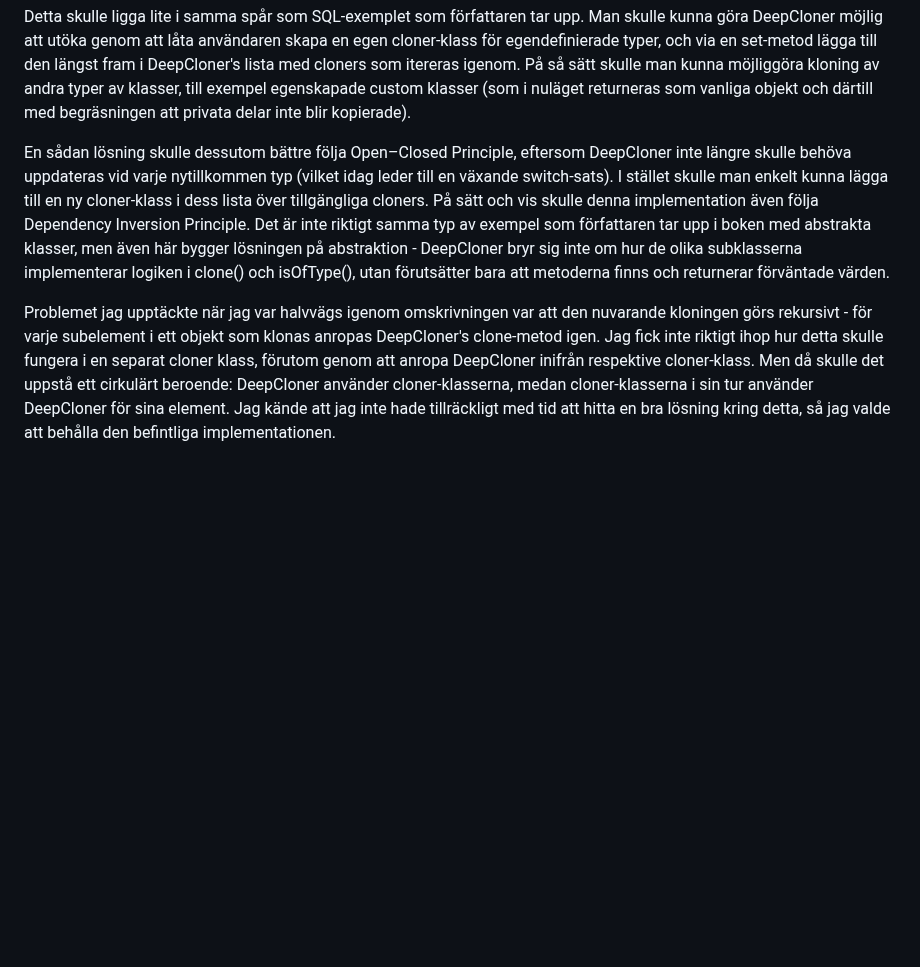
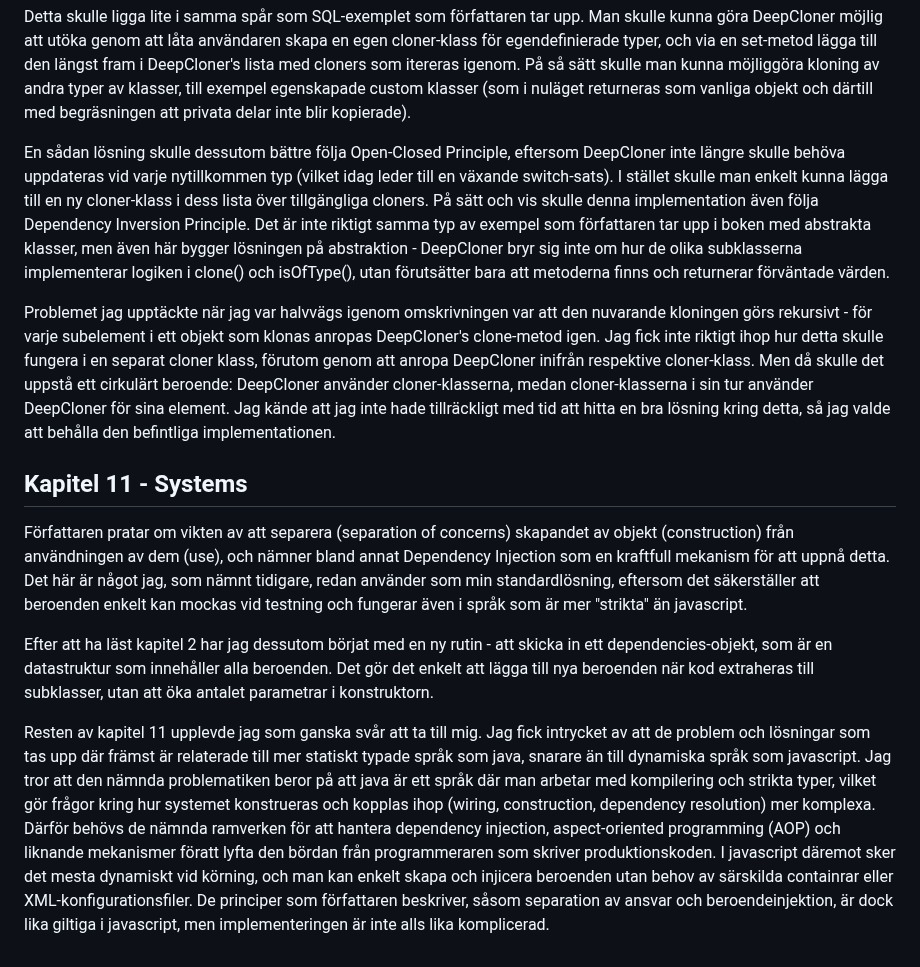
Before and after one commit to JuliaLind/1DV610-L3, a Markdown page: reflection.md, the part around one of its changes. Rendered like a GitHub page; blank space fills up the shorter version.

Commit message:
Add reflections on chapter 11

```diff
--- a/reflection.md
+++ b/reflection.md
@@ -1043,6 +1043,14 @@ return value // primitiv typ eller funktion
 
 Detta skulle ligga lite i samma spår som SQL-exemplet som författaren tar upp. Man skulle kunna göra DeepCloner möjlig att utöka genom att låta användaren skapa en egen cloner-klass för egendefinierade typer, och via en set-metod lägga till den längst fram i DeepCloner's lista med cloners som itereras igenom. På så sätt skulle man kunna möjliggöra kloning av andra typer av klasser, till exempel egenskapade custom klasser (som i nuläget returneras som vanliga objekt och därtill med begräsningen att privata delar inte blir kopierade).
 
-En sådan lösning skulle dessutom bättre följa Open–Closed Principle, eftersom DeepCloner inte längre skulle behöva uppdateras vid varje nytillkommen typ (vilket idag leder till en växande switch-sats). I stället skulle man enkelt kunna lägga till en ny cloner-klass i dess lista över tillgängliga cloners. På sätt och vis skulle denna implementation även följa Dependency Inversion Principle. Det är inte riktigt samma typ av exempel som författaren tar upp i boken med abstrakta klasser, men även här bygger lösningen på abstraktion - DeepCloner bryr sig inte om hur de olika subklasserna implementerar logiken i clone() och isOfType(), utan förutsätter bara att metoderna finns och returnerar förväntade värden.
+En sådan lösning skulle dessutom bättre följa Open-Closed Principle, eftersom DeepCloner inte längre skulle behöva uppdateras vid varje nytillkommen typ (vilket idag leder till en växande switch-sats). I stället skulle man enkelt kunna lägga till en ny cloner-klass i dess lista över tillgängliga cloners. På sätt och vis skulle denna implementation även följa Dependency Inversion Principle. Det är inte riktigt samma typ av exempel som författaren tar upp i boken med abstrakta klasser, men även här bygger lösningen på abstraktion - DeepCloner bryr sig inte om hur de olika subklasserna implementerar logiken i clone() och isOfType(), utan förutsätter bara att metoderna finns och returnerar förväntade värden.
 
 Problemet jag upptäckte när jag var halvvägs igenom omskrivningen var att den nuvarande kloningen görs rekursivt -  för varje subelement i ett objekt som klonas anropas DeepCloner's clone-metod igen. Jag fick inte riktigt ihop hur detta skulle fungera i en separat cloner klass, förutom genom att anropa DeepCloner inifrån respektive cloner-klass. Men då skulle det uppstå ett cirkulärt beroende: DeepCloner använder cloner-klasserna, medan cloner-klasserna i sin tur använder DeepCloner för sina element. Jag kände att jag inte hade tillräckligt med tid att hitta en bra lösning kring detta, så jag valde att behålla den befintliga implementationen.
+
+## Kapitel 11 - Systems
+
+Författaren pratar om vikten av att separera (separation of concerns) skapandet av objekt (construction) från användningen av dem (use), och nämner bland annat Dependency Injection som en kraftfull mekanism för att uppnå detta. Det här är något jag, som nämnt tidigare, redan använder som min standardlösning, eftersom det säkerställer att beroenden enkelt kan mockas vid testning och fungerar även i språk som är mer "strikta" än javascript.
+
+Efter att ha läst kapitel 2 har jag dessutom börjat med en ny rutin - att skicka in ett dependencies-objekt, som är en datastruktur som innehåller alla beroenden. Det gör det enkelt att lägga till nya beroenden när kod extraheras till subklasser, utan att öka antalet parametrar i konstruktorn.
+
+Resten av kapitel 11 upplevde jag som ganska svår att ta till mig. Jag fick intrycket av att de problem och lösningar som tas upp där främst är relaterade till mer statiskt typade språk som java, snarare än till dynamiska språk som javascript. Jag tror att den nämnda problematiken beror på att java är ett språk där man arbetar med kompilering och strikta typer, vilket gör frågor kring hur systemet konstrueras och kopplas ihop (wiring, construction, dependency resolution) mer komplexa. Därför behövs de nämnda ramverken för att hantera dependency injection, aspect-oriented programming (AOP) och liknande mekanismer föratt lyfta den bördan från programmeraren som skriver produktionskoden. I javascript däremot sker det mesta dynamiskt vid körning, och man kan enkelt skapa och injicera beroenden utan behov av särskilda containrar eller XML-konfigurationsfiler. De principer som författaren beskriver, såsom separation av ansvar och beroendeinjektion, är dock lika giltiga i javascript, men implementeringen är inte alls lika komplicerad.
```
Also changed, not shown: other parts of reflection.md (+12 -12 lines).
